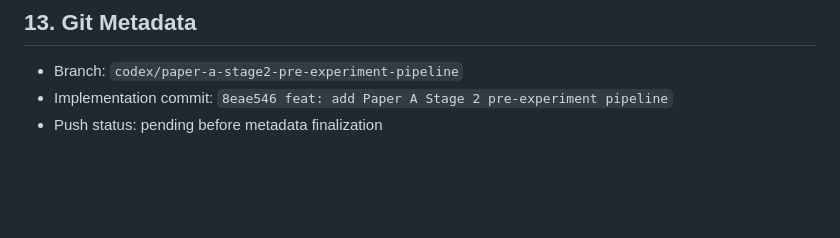
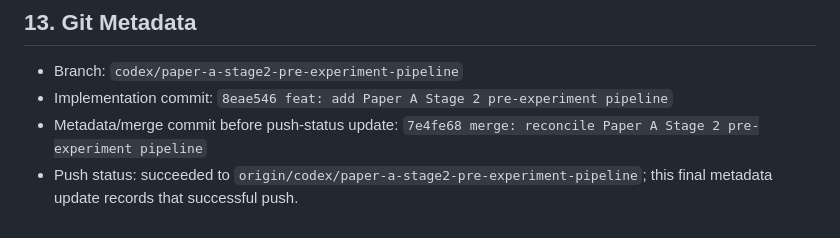
Before and after one commit to siwenLiu67/RG-ALNS, a Markdown page: docs/paper_a_stage2_pre_experiment_pipeline_log.md, the part around the change. Rendered like a GitHub page; blank space fills up the shorter version.

Commit message:
docs: record Paper A Stage 2 pre-experiment pipeline push status

```diff
--- a/docs/paper_a_stage2_pre_experiment_pipeline_log.md
+++ b/docs/paper_a_stage2_pre_experiment_pipeline_log.md
@@ -351,4 +351,5 @@ Run Stage 2 main benchmark at 60 or 90 instance-seed runs with the default RG-RA
 
 - Branch: `codex/paper-a-stage2-pre-experiment-pipeline`
 - Implementation commit: `8eae546 feat: add Paper A Stage 2 pre-experiment pipeline`
-- Push status: pending before metadata finalization
+- Metadata/merge commit before push-status update: `7e4fe68 merge: reconcile Paper A Stage 2 pre-experiment pipeline`
+- Push status: succeeded to `origin/codex/paper-a-stage2-pre-experiment-pipeline`; this final metadata update records that successful push.
```
